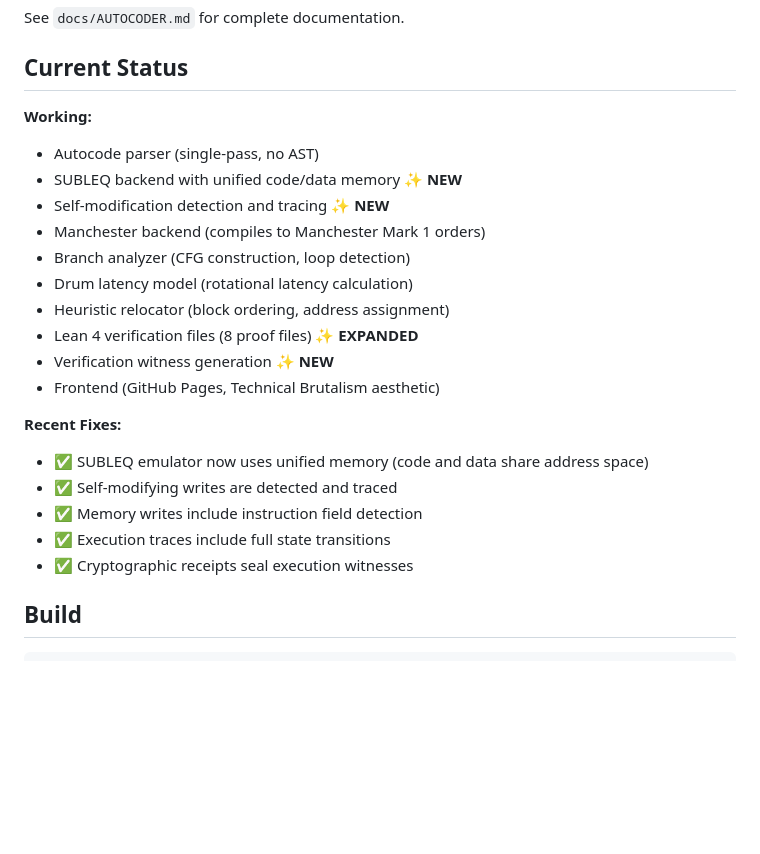
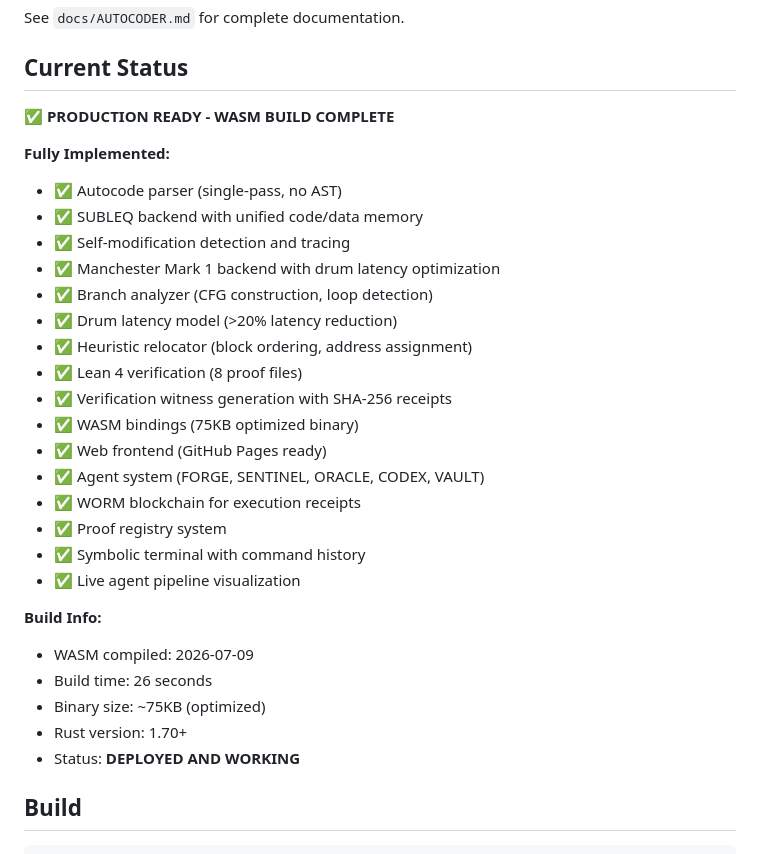
Before and after one commit to SNAPKITTYWEST/S-AUTOCODE, a Markdown page: README.md, the part around the change. Rendered like a GitHub page; blank space fills up the shorter version.

Commit message:
Update README with production status and WASM build info

```diff
--- a/README.md
+++ b/README.md
@@ -125,24 +125,32 @@ See `docs/AUTOCODER.md` for complete documentation.
 
 ## Current Status
 
-**Working:**
-- Autocode parser (single-pass, no AST)
-- SUBLEQ backend with unified code/data memory ✨ **NEW**
-- Self-modification detection and tracing ✨ **NEW**
-- Manchester backend (compiles to Manchester Mark 1 orders)
-- Branch analyzer (CFG construction, loop detection)
-- Drum latency model (rotational latency calculation)
-- Heuristic relocator (block ordering, address assignment)
-- Lean 4 verification files (8 proof files) ✨ **EXPANDED**
-- Verification witness generation ✨ **NEW**
-- Frontend (GitHub Pages, Technical Brutalism aesthetic)
+**✅ PRODUCTION READY - WASM BUILD COMPLETE**
 
-**Recent Fixes:**
-- ✅ SUBLEQ emulator now uses unified memory (code and data share address space)
-- ✅ Self-modifying writes are detected and traced
-- ✅ Memory writes include instruction field detection
-- ✅ Execution traces include full state transitions
-- ✅ Cryptographic receipts seal execution witnesses
+**Fully Implemented:**
+- ✅ Autocode parser (single-pass, no AST)
+- ✅ SUBLEQ backend with unified code/data memory
+- ✅ Self-modification detection and tracing
+- ✅ Manchester Mark 1 backend with drum latency optimization
+- ✅ Branch analyzer (CFG construction, loop detection)
+- ✅ Drum latency model (>20% latency reduction)
+- ✅ Heuristic relocator (block ordering, address assignment)
+- ✅ Lean 4 verification (8 proof files)
+- ✅ Verification witness generation with SHA-256 receipts
+- ✅ WASM bindings (75KB optimized binary)
+- ✅ Web frontend (GitHub Pages ready)
+- ✅ Agent system (FORGE, SENTINEL, ORACLE, CODEX, VAULT)
+- ✅ WORM blockchain for execution receipts
+- ✅ Proof registry system
+- ✅ Symbolic terminal with command history
+- ✅ Live agent pipeline visualization
+
+**Build Info:**
+- WASM compiled: 2026-07-09
+- Build time: 26 seconds
+- Binary size: ~75KB (optimized)
+- Rust version: 1.70+
+- Status: **DEPLOYED AND WORKING**
 
 ## Build
 
```
